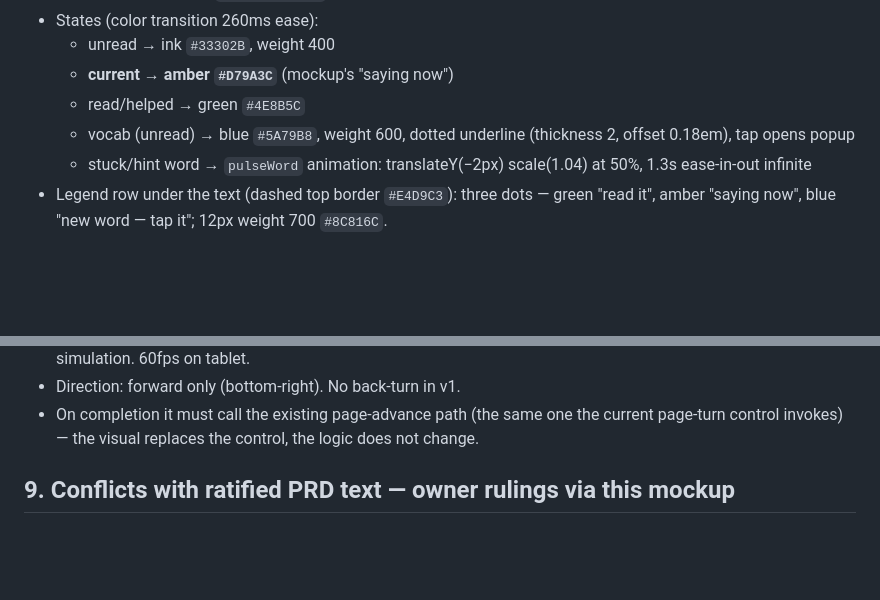
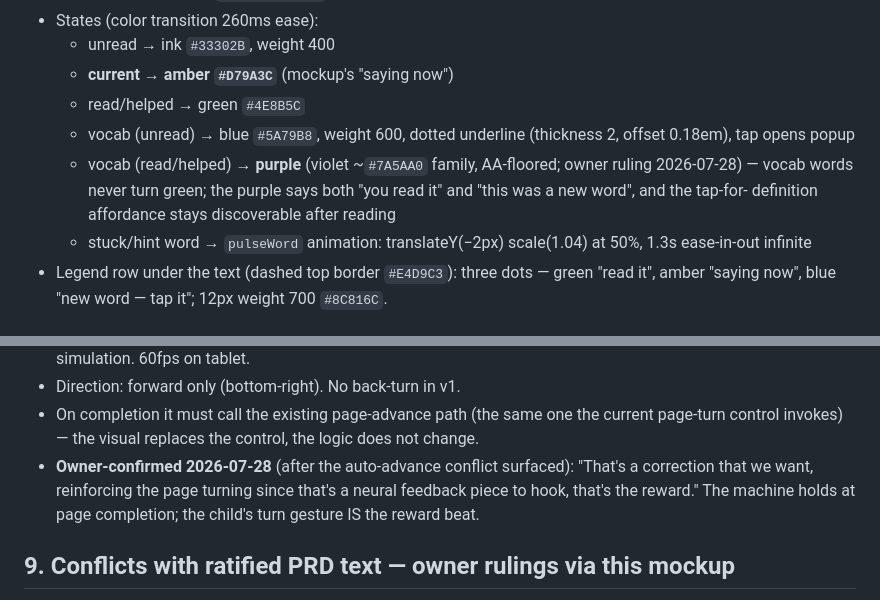
Before and after one commit to GiantBeaver9/LearnToRead, a Markdown page: docs/design/mockup-spec.md, 2 parts joined by grey strips. Rendered like a GitHub page; blank space fills up the shorter version.

```diff
--- a/docs/design/mockup-spec.md
+++ b/docs/design/mockup-spec.md
@@ -59,6 +59,10 @@ deliberately not a plastic candy-colored kids app.
   - read/helped → green `#4E8B5C`
   - vocab (unread) → blue `#5A79B8`, weight 600, dotted underline
     (thickness 2, offset 0.18em), tap opens popup
+  - vocab (read/helped) → **purple** (violet ~`#7A5AA0` family, AA-floored;
+    owner ruling 2026-07-28) — vocab words never turn green; the purple
+    says both "you read it" and "this was a new word", and the tap-for-
+    definition affordance stays discoverable after reading
   - stuck/hint word → `pulseWord` animation: translateY(−2px) scale(1.04)
     at 50%, 1.3s ease-in-out infinite
 - Legend row under the text (dashed top border `#E4D9C3`): three dots —
@@ -144,6 +148,10 @@ Full-screen non-interactive overlay, z-top, plays on story completion:
 - On completion it must call the existing page-advance path (the same one
   the current page-turn control invokes) — the visual replaces the control,
   the logic does not change.
+- **Owner-confirmed 2026-07-28** (after the auto-advance conflict surfaced):
+  "That's a correction that we want, reinforcing the page turning since
+  that's a neural feedback piece to hook, that's the reward." The machine
+  holds at page completion; the child's turn gesture IS the reward beat.
 
 ## 9. Conflicts with ratified PRD text — owner rulings via this mockup
 
```
Also changed, not shown: PRD.md (+7 -0 lines).
